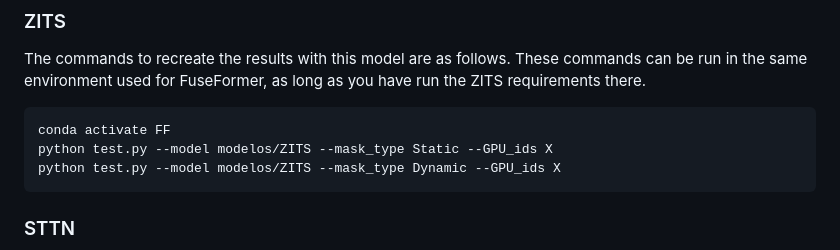
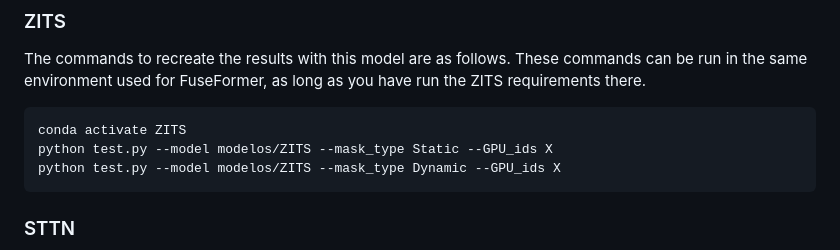
Before and after one commit to IBIO4490/final_project-manrique_robayo, a Markdown page: README.md, the part around the change. Drawn GitHub-style.

````diff
--- a/README.md
+++ b/README.md
@@ -91,7 +91,7 @@ python test.py --model modelos/FF --mask_type Dynamic --GPU_ids X
 ### ZITS
 The commands to recreate the results with this model are as follows. These commands can be run in the same environment used for FuseFormer, as long as you have run the ZITS requirements there.
 ```
-conda activate FF
+conda activate ZITS
 python test.py --model modelos/ZITS --mask_type Static --GPU_ids X
 python test.py --model modelos/ZITS --mask_type Dynamic --GPU_ids X
 ```
````
